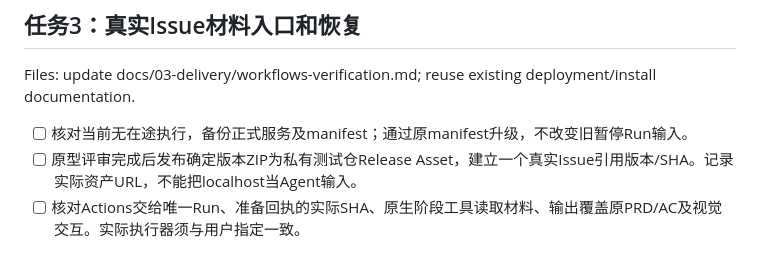
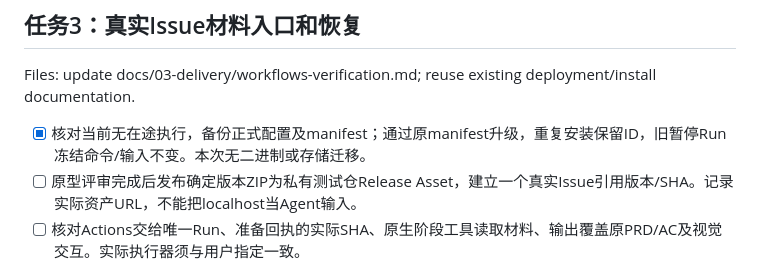
Before and after one commit to big91987/agent_platform, a Markdown page: docs/03-delivery/workflow-materials-plan.md, the part around the change. Rendered like a GitHub page.

```diff
--- a/docs/03-delivery/workflow-materials-plan.md
+++ b/docs/03-delivery/workflow-materials-plan.md
@@ -53,7 +53,7 @@ Consumes: 任务1三个函数。Produces: 冻结parameters.material及prepare材
 
 Files: update docs/03-delivery/workflows-verification.md; reuse existing deployment/install documentation.
 
-- [ ] 核对当前无在途执行，备份正式服务及manifest；通过原manifest升级，不改变旧暂停Run输入。
+- [x] 核对当前无在途执行，备份正式配置及manifest；通过原manifest升级，重复安装保留ID，旧暂停Run冻结命令/输入不变。本次无二进制或存储迁移。
 - [ ] 原型评审完成后发布确定版本ZIP为私有测试仓Release Asset，建立一个真实Issue引用版本/SHA。记录实际资产URL，不能把localhost当Agent输入。
 - [ ] 核对Actions交给唯一Run、准备回执的实际SHA、原生阶段工具读取材料、输出覆盖原PRD/AC及视觉交互。实际执行器须与用户指定一致。
 - [ ] 用支持入口验证附件404/权限拒绝、SHA错误、下载中断与输入漂移；权限或网络失败在同Run正式恢复，错误摘要维持明确拒绝，不偷偷换包，无手改检查点、无补造回执。
```
Also changed, not shown: docs/02-architecture/workflow-materials.md (+1 -1 lines), docs/03-delivery/workflows-verification.md (+6 -0 lines).
